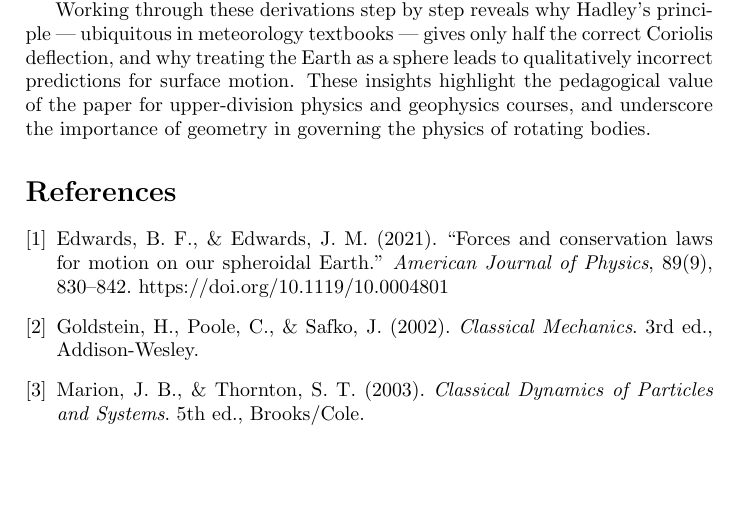
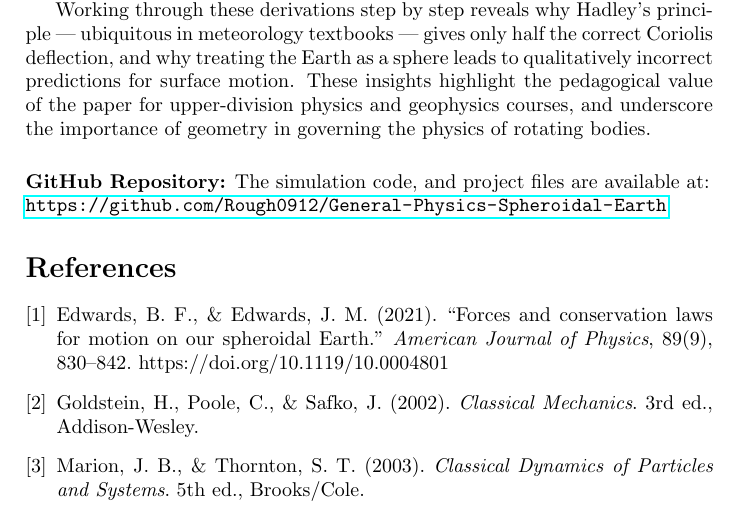
Before and after one commit to Rough0912/General-Physics-Spheroidal-Earth, a LaTeX paper (main.tex): part of page 11 of 11 before the commit and part of page 11 of 12 after it, cut so that both start at the same text, the shorter picture padded with empty space. Compiled offline with pdfLaTeX.

Commit message:
Add files via upload

```diff
--- a/main.tex
+++ b/main.tex
@@ -3,6 +3,7 @@
 \usepackage{amsmath, amssymb}
 \usepackage{graphicx}
 \usepackage{booktabs}
+\usepackage{hyperref}
 
 \title{
 \mbox{\textbf{PHYSICS GROUP PROJECT REPORT}}\\
@@ -379,6 +380,10 @@ We have reconstructed: the rotating-frame transformation of Newton’s second la
 
 Working through these derivations step by step reveals why Hadley’s principle — ubiquitous in meteorology textbooks — gives only half the correct Coriolis deflection, and why treating the Earth as a sphere leads to qualitatively incorrect predictions for surface motion. These insights highlight the pedagogical value of the paper for upper-division physics and geophysics courses, and underscore the importance of geometry in governing the physics of rotating bodies.
 
+\vspace{0.5cm}
+\noindent \textbf{GitHub Repository:} The simulation code, and project files are available at: \\
+\url{https://github.com/Rough0912/General-Physics-Spheroidal-Earth}
+
 \begin{thebibliography}{9}
 
 \bibitem{edwards2021}
```
Also changed, not shown: Physics_Report.pdf (added).
